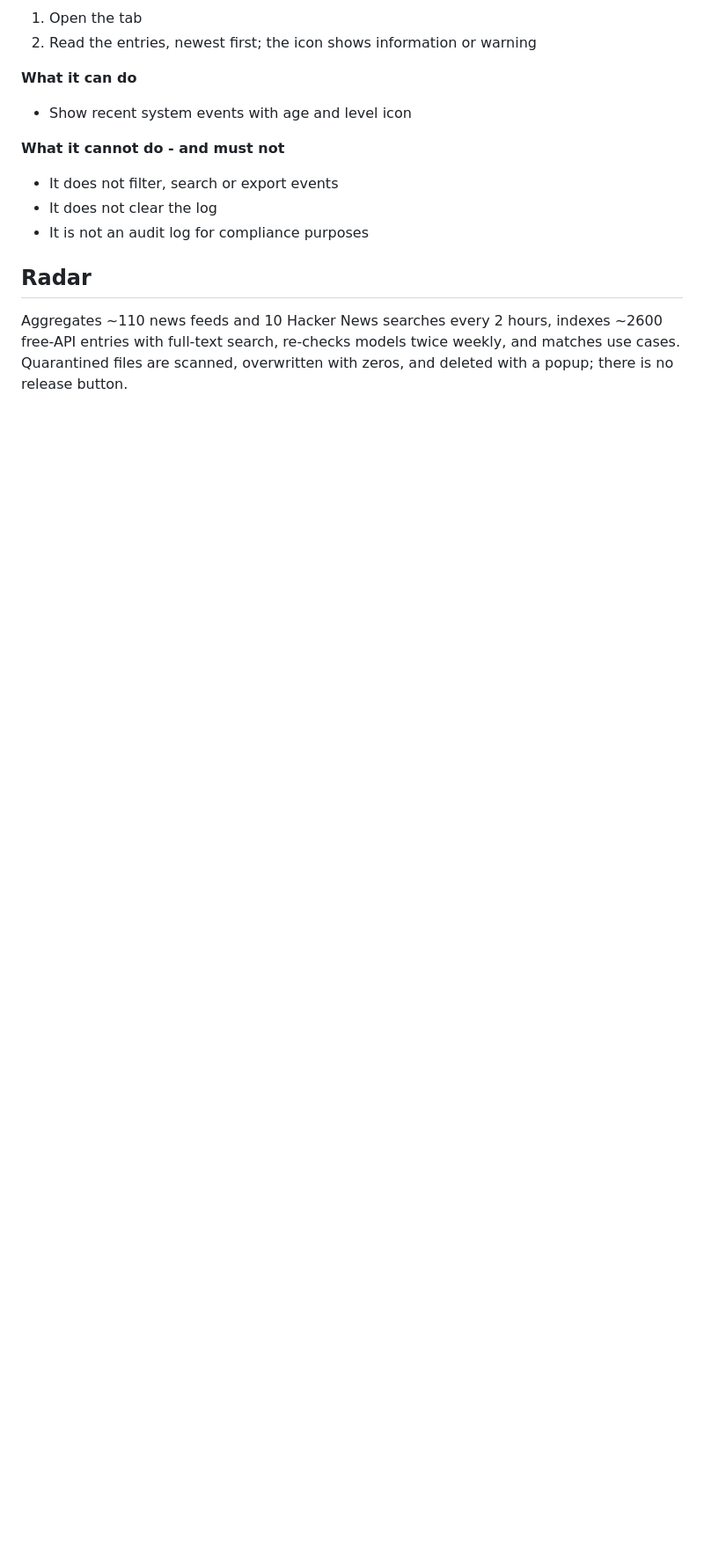
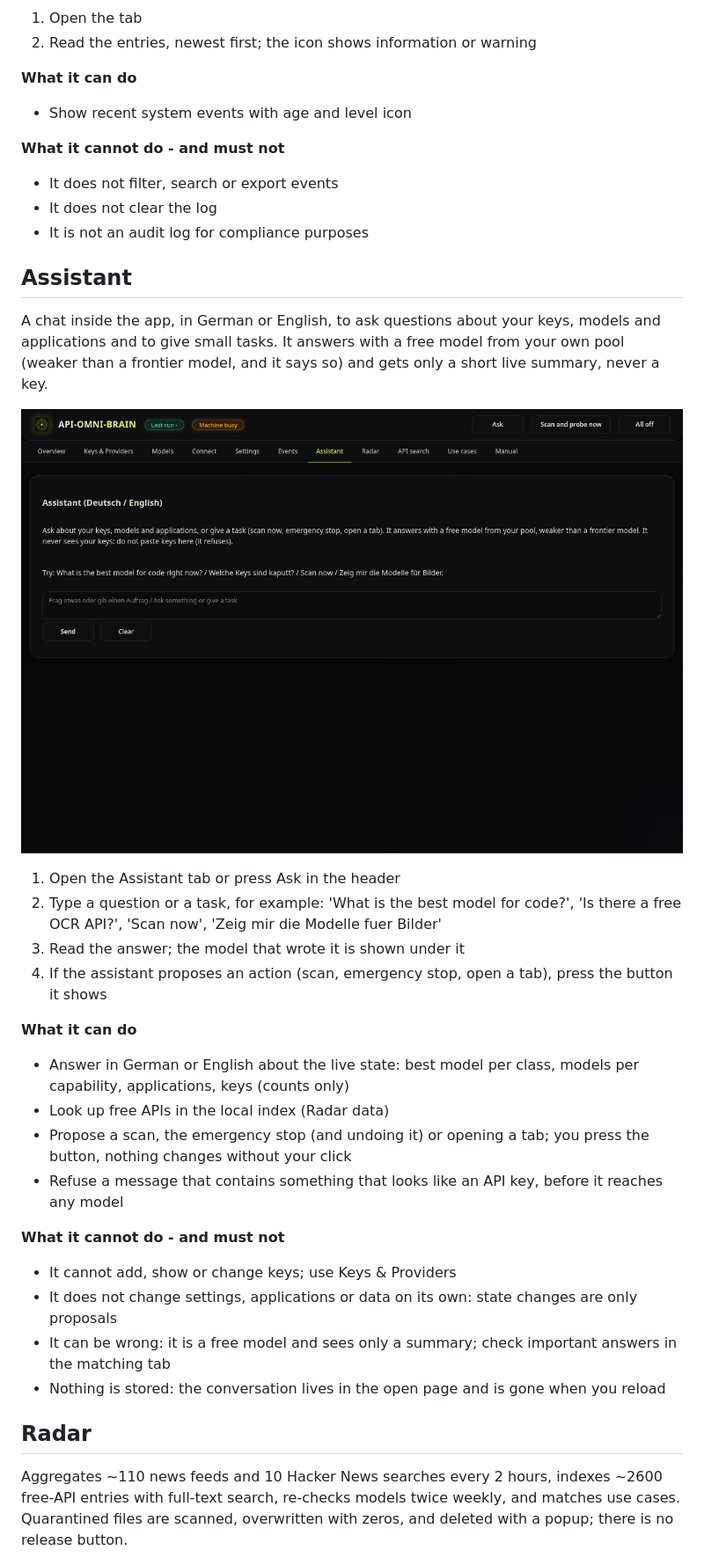
Before and after one commit to gschaidergabriel/API-OMNI-BRAIN, a Markdown page: docs/MANUAL.md, the part around the change. Shown at 88% size. Drawn GitHub-style; pictures changed too: docs/manual/assistant.png (added); blank space fills up the shorter version.

```diff
--- a/docs/MANUAL.md
+++ b/docs/MANUAL.md
@@ -145,6 +145,31 @@ A list of recent system events (information and warnings), newest first, with th
 - It does not clear the log
 - It is not an audit log for compliance purposes
 
+## Assistant
+
+A chat inside the app, in German or English, to ask questions about your keys, models and applications and to give small tasks. It answers with a free model from your own pool (weaker than a frontier model, and it says so) and gets only a short live summary, never a key.
+
+![Assistant](manual/assistant.png)
+
+1. Open the Assistant tab or press Ask in the header
+2. Type a question or a task, for example: 'What is the best model for code?', 'Is there a free OCR API?', 'Scan now', 'Zeig mir die Modelle fuer Bilder'
+3. Read the answer; the model that wrote it is shown under it
+4. If the assistant proposes an action (scan, emergency stop, open a tab), press the button it shows
+
+**What it can do**
+
+- Answer in German or English about the live state: best model per class, models per capability, applications, keys (counts only)
+- Look up free APIs in the local index (Radar data)
+- Propose a scan, the emergency stop (and undoing it) or opening a tab; you press the button, nothing changes without your click
+- Refuse a message that contains something that looks like an API key, before it reaches any model
+
+**What it cannot do - and must not**
+
+- It cannot add, show or change keys; use Keys & Providers
+- It does not change settings, applications or data on its own: state changes are only proposals
+- It can be wrong: it is a free model and sees only a summary; check important answers in the matching tab
+- Nothing is stored: the conversation lives in the open page and is gone when you reload
+
 ## Radar
 
 Aggregates ~110 news feeds and 10 Hacker News searches every 2 hours, indexes ~2600 free-API entries with full-text search, re-checks models twice weekly, and matches use cases. Quarantined files are scanned, overwritten with zeros, and deleted with a popup; there is no release button.
```
Also changed, not shown: README.md (+5 -1 lines), 13 other files.
